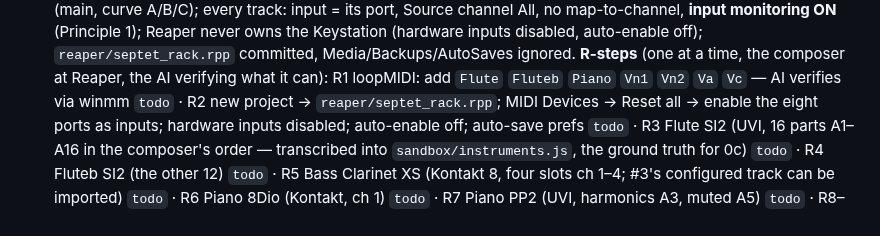
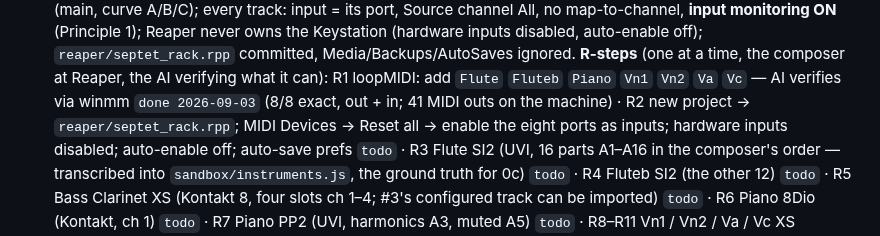
Before and after one commit to elosine/septet_2026, a Markdown page: docs/PLAN.md, the part around the change. GitHub-like rendering.

```diff
--- a/docs/PLAN.md
+++ b/docs/PLAN.md
@@ -131,7 +131,7 @@ submission; parts + performance score only if selected (concerts 26–28 Nov 202
   auto-enable off); `reaper/septet_rack.rpp` committed, Media/Backups/AutoSaves ignored.
   **R-steps** (one at a time, the composer at Reaper, the AI verifying what it can):
   R1 loopMIDI: add `Flute` `Fluteb` `Piano` `Vn1` `Vn2` `Va` `Vc` — AI verifies via winmm
-  `todo` · R2 new project → `reaper/septet_rack.rpp`; MIDI Devices → Reset all → enable the
+  `done 2026-09-03` (8/8 exact, out + in; 41 MIDI outs on the machine) · R2 new project → `reaper/septet_rack.rpp`; MIDI Devices → Reset all → enable the
   eight ports as inputs; hardware inputs disabled; auto-enable off; auto-save prefs `todo` ·
   R3 Flute SI2 (UVI, 16 parts A1–A16 in the composer's order — transcribed into
   `sandbox/instruments.js`, the ground truth for 0c) `todo` · R4 Fluteb SI2 (the other 12)
```
Also changed, not shown: docs/RUNNING_LOG.md (+8 -0 lines).
